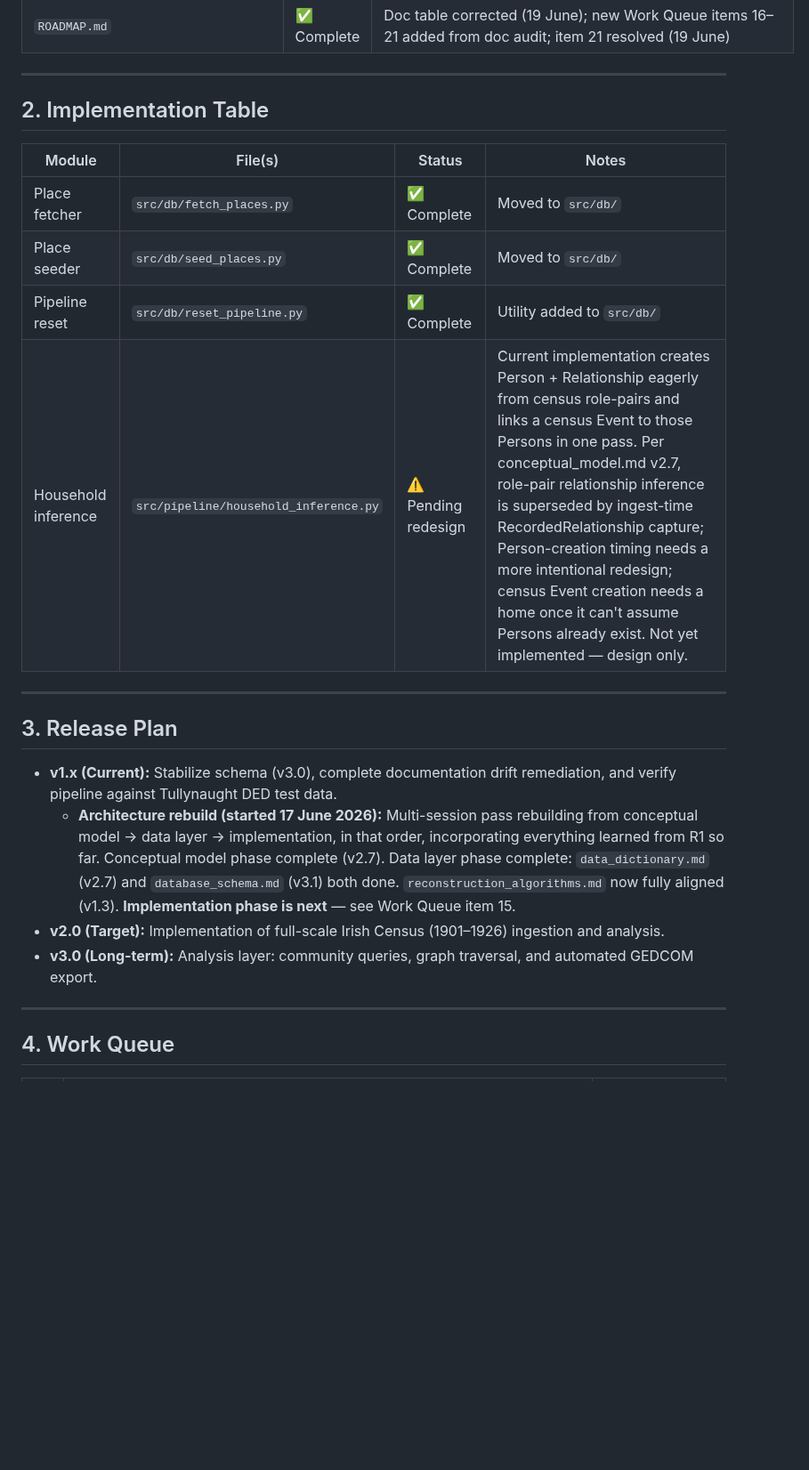
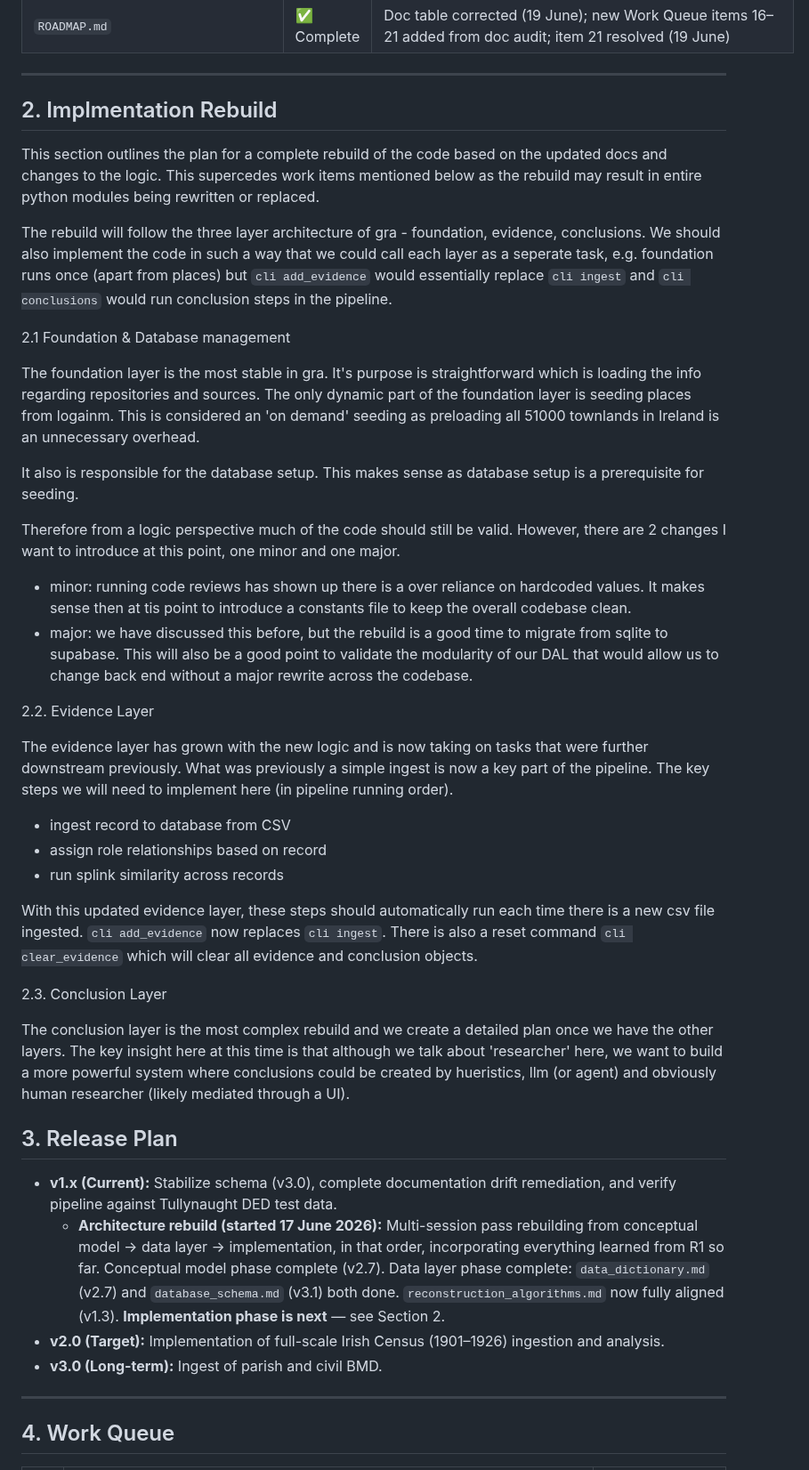
Before and after one commit to mjsmulligan/irish-genealogy-research, a Markdown page: ROADMAP.md, the part around one of its changes. Shown at 89% size. Drawn GitHub-style; blank space fills up the shorter version.

Commit message:
Updated roadmap with next steps for the project.

```diff
--- a/ROADMAP.md
+++ b/ROADMAP.md
@@ -21,23 +21,43 @@
 
 ---
 
-## 2. Implementation Table
+## 2. Implmentation Rebuild
 
-| Module | File(s) | Status | Notes |
-|---|---|---|---|
-| Place fetcher | `src/db/fetch_places.py` | ✅ Complete | Moved to `src/db/` |
-| Place seeder | `src/db/seed_places.py` | ✅ Complete | Moved to `src/db/` |
-| Pipeline reset | `src/db/reset_pipeline.py` | ✅ Complete | Utility added to `src/db/` |
-| Household inference | `src/pipeline/household_inference.py` | ⚠️ Pending redesign | Current implementation creates Person + Relationship eagerly from census role-pairs and links a census Event to those Persons in one pass. Per conceptual_model.md v2.7, role-pair relationship inference is superseded by ingest-time RecordedRelationship capture; Person-creation timing needs a more intentional redesign; census Event creation needs a home once it can't assume Persons already exist. Not yet implemented — design only. |
+This section outlines the plan for a complete rebuild of the code based on the updated docs and changes to the logic.  This supercedes work items mentioned below as the rebuild may result in entire python modules being rewritten or replaced.
 
----
+The rebuild will follow the three layer architecture of gra - foundation, evidence, conclusions. We should also implement the code in such a way that we could call each layer as a seperate task, e.g. foundation runs once (apart from places) but `cli add_evidence` would essentially replace `cli ingest` and `cli conclusions` would run conclusion steps in the pipeline.
+
+2.1 Foundation & Database management
+
+The foundation layer is the most stable in gra. It's purpose is straightforward which is loading the info regarding repositories and sources.  The only dynamic part of the foundation layer is seeding places from logainm.  This is considered an 'on demand' seeding as preloading all 51000 townlands in Ireland is an unnecessary overhead.
+
+It also is responsible for the database setup. This makes sense as database setup is a prerequisite for seeding.
+
+Therefore from a logic perspective much of the code should still be valid.  However, there are 2 changes I want to introduce at this point, one minor and one major.
+
+- minor: running code reviews has shown up there is a over reliance on hardcoded values. It makes sense then at tis point to introduce a constants file to keep the overall codebase clean.
+- major: we have discussed this before, but the rebuild is a good time to migrate from sqlite to supabase. This will also be a good point to validate the modularity of our DAL that would allow us to change back end without a major rewrite across the codebase.
+
+2.2. Evidence Layer
+
+The evidence layer has grown with the new logic and is now taking on tasks that were further downstream previously.  What was previously a simple ingest is now a key part of the pipeline.  The key steps we will need to implement here (in pipeline running order).
+
+- ingest record to database from CSV
+- assign role relationships based on record
+- run splink similarity across records
+
+With this updated evidence layer, these steps should automatically run each time there is a new csv file ingested. `cli add_evidence` now replaces `cli ingest`.  There is also a reset command `cli clear_evidence` which will clear all evidence and conclusion objects.
+
+2.3. Conclusion Layer
+
+The conclusion layer is the most complex rebuild and we create a detailed plan once we have the other layers.  The key insight here at this time is that although we talk about 'researcher' here, we want to build a more powerful system where conclusions could be created by hueristics, llm (or agent) and obviously human researcher (likely mediated through a UI).
 
 ## 3. Release Plan
 
 * **v1.x (Current):** Stabilize schema (v3.0), complete documentation drift remediation, and verify pipeline against Tullynaught DED test data.
-  * **Architecture rebuild (started 17 June 2026):** Multi-session pass rebuilding from conceptual model → data layer → implementation, in that order, incorporating everything learned from R1 so far. Conceptual model phase complete (v2.7). Data layer phase complete: `data_dictionary.md` (v2.7) and `database_schema.md` (v3.1) both done. `reconstruction_algorithms.md` now fully aligned (v1.3). **Implementation phase is next** — see Work Queue item 15.
+  * **Architecture rebuild (started 17 June 2026):** Multi-session pass rebuilding from conceptual model → data layer → implementation, in that order, incorporating everything learned from R1 so far. Conceptual model phase complete (v2.7). Data layer phase complete: `data_dictionary.md` (v2.7) and `database_schema.md` (v3.1) both done. `reconstruction_algorithms.md` now fully aligned (v1.3). **Implementation phase is next** — see Section 2.
 * **v2.0 (Target):** Implementation of full-scale Irish Census (1901–1926) ingestion and analysis.
-* **v3.0 (Long-term):** Analysis layer: community queries, graph traversal, and automated GEDCOM export.
+* **v3.0 (Long-term):** Ingest of parish and civil BMD.
 
 ---
 
```
Also changed, not shown: other parts of ROADMAP.md (+7 -6 lines).
